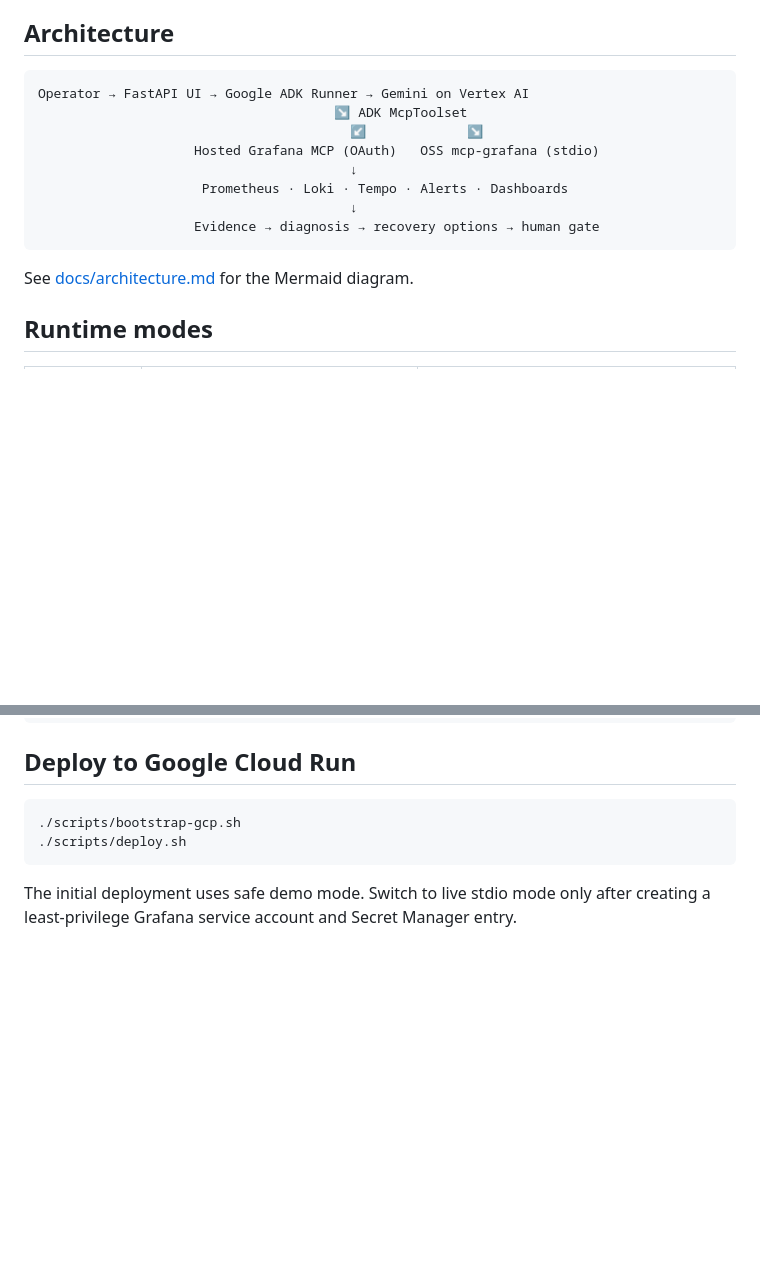
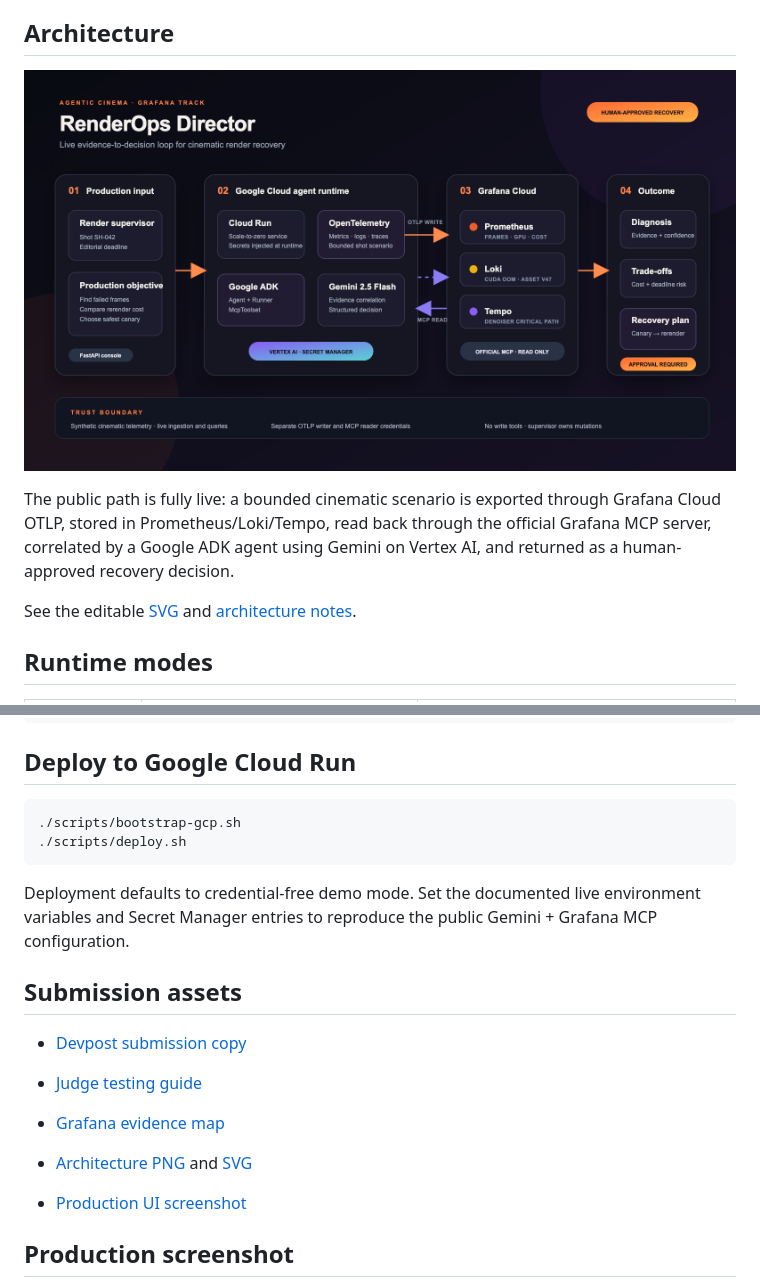
Before and after one commit to alexzerg/renderops-director, a Markdown page: README.md, 2 parts joined by grey strips. Drawn GitHub-style; pictures changed too: docs/architecture.png (added); blank space fills up the shorter version.

Commit message:
docs(submission): add the Agentic Cinema submission package

````diff
--- a/README.md
+++ b/README.md
@@ -22,18 +22,13 @@ The project is intentionally focused on **pre-release VFX/render production**, n
 
 ## Architecture
 
-```text
-Operator → FastAPI UI → Google ADK Runner → Gemini on Vertex AI
-                                      ↘ ADK McpToolset
-                                        ↙             ↘
-                    Hosted Grafana MCP (OAuth)   OSS mcp-grafana (stdio)
-                                        ↓
-                     Prometheus · Loki · Tempo · Alerts · Dashboards
-                                        ↓
-                    Evidence → diagnosis → recovery options → human gate
-```
+![RenderOps Director architecture](docs/architecture.png)
 
-See [docs/architecture.md](docs/architecture.md) for the Mermaid diagram.
+The public path is fully live: a bounded cinematic scenario is exported through Grafana Cloud OTLP,
+stored in Prometheus/Loki/Tempo, read back through the official Grafana MCP server, correlated by a
+Google ADK agent using Gemini on Vertex AI, and returned as a human-approved recovery decision.
+
+See the editable [SVG](docs/architecture.svg) and [architecture notes](docs/architecture.md).
 
 ## Runtime modes
 
@@ -116,4 +111,17 @@ docker build -t renderops-director:test .
 ./scripts/deploy.sh
 ```
 
-The initial deployment uses safe demo mode. Switch to live stdio mode only after creating a least-privilege Grafana service account and Secret Manager entry.
+Deployment defaults to credential-free demo mode. Set the documented live environment variables and
+Secret Manager entries to reproduce the public Gemini + Grafana MCP configuration.
+
+## Submission assets
+
+- [Devpost submission copy](docs/devpost-submission.md)
+
+- [Judge testing guide](docs/testing-guide.md)
+- [Grafana evidence map](docs/grafana-evidence.md)
+- [Architecture PNG](docs/architecture.png) and [SVG](docs/architecture.svg)
+- [Production UI screenshot](docs/production-live.png)
+
+## Production screenshot
+
````
Also changed, not shown: other parts of README.md (+1 -0 lines), docs/devpost-submission.md (added, +97 -0 lines), docs/grafana-evidence.md (added, +10 -0 lines), docs/testing-guide.md (added, +56 -0 lines), 5 other files.
